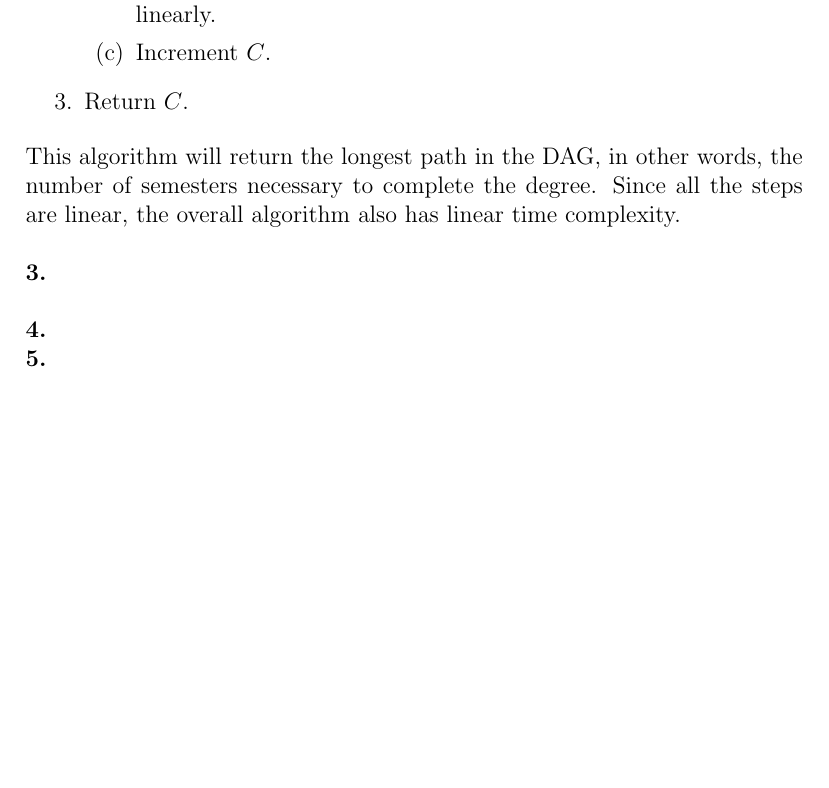
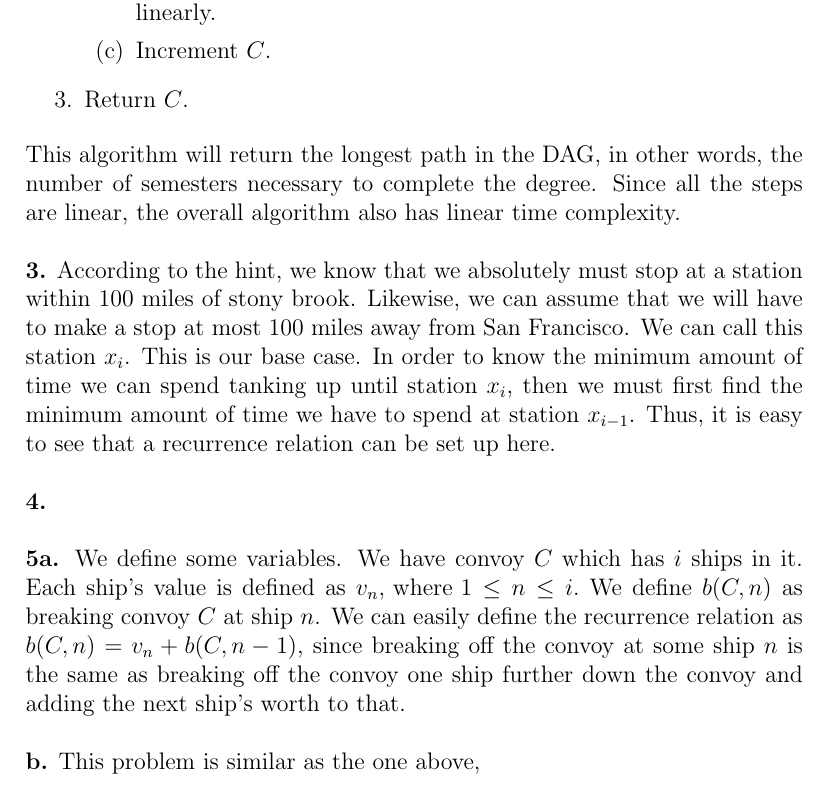
Before and after one commit to kgasiorowski/algorithms-analysis, a LaTeX problem sheet (hw/hw2/hw2.tex): part of page 2 of 2, cut so that both start at the same text, the shorter picture padded with empty space. Compiled offline with pdfLaTeX.

Commit message:
Added some work for hw2

```diff
--- a/hw/hw2/hw2.tex
+++ b/hw/hw2/hw2.tex
@@ -50,10 +50,12 @@
 
 	\no This algorithm will return the longest path in the DAG, in other words, the number of semesters necessary to complete the degree. Since all the steps are linear, the overall algorithm also has linear time complexity.\\
 
-	\no \textbf{3.} \\
+	\no \textbf{3.} According to the hint, we know that we absolutely must stop at a station within 100 miles of stony brook. Likewise, we can assume that we will have to make a stop at most 100 miles away from San Francisco. We can call this station $x_i$. This is our base case. In order to know the minimum amount of time we can spend tanking up until station $x_i$, then we must first find the minimum amount of time we have to spend at station $x_{i-1}$. Thus, it is easy to see that a recurrence relation can be set up here.\\
 
-	\no \textbf{4.}
+	\no \textbf{4.}\\
 
-	\no \textbf{5.}
+	\no \textbf{5a.} We define some variables. We have convoy $C$ which has $i$ ships in it. Each ship's value is defined as $v_n\text{, where }1 \leq n \leq i.$ We define $b(C,n)$ as breaking convoy $C$ at ship $n$. We can easily define the recurrence relation as $b(C,n) = v_n + b(C,n-1)$, since breaking off the convoy at some ship $n$ is the same as breaking off the convoy one ship further down the convoy and adding the next ship's worth to that.\\
+
+	\no \textbf{b.} This problem is similar as the one above,
 
 \end{document}
```
